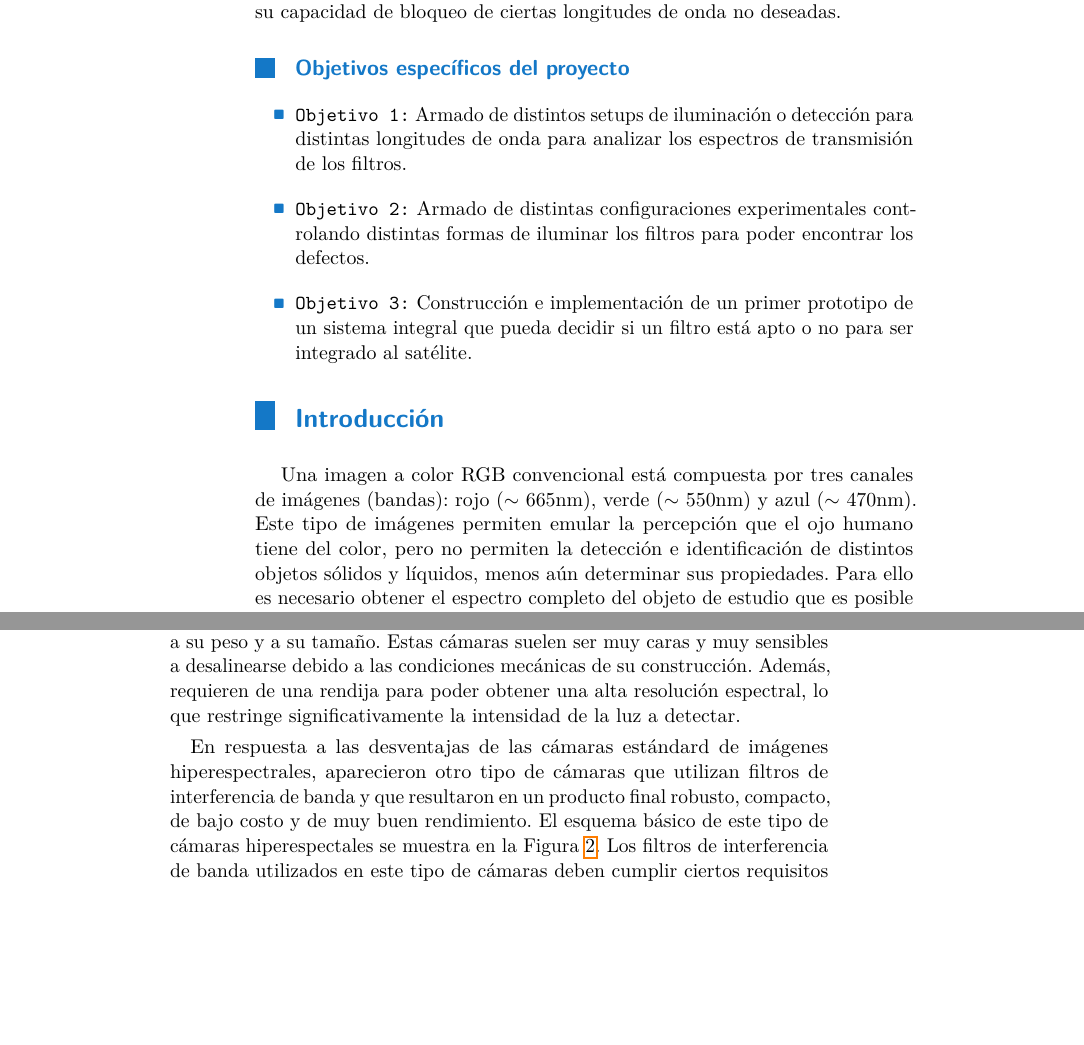
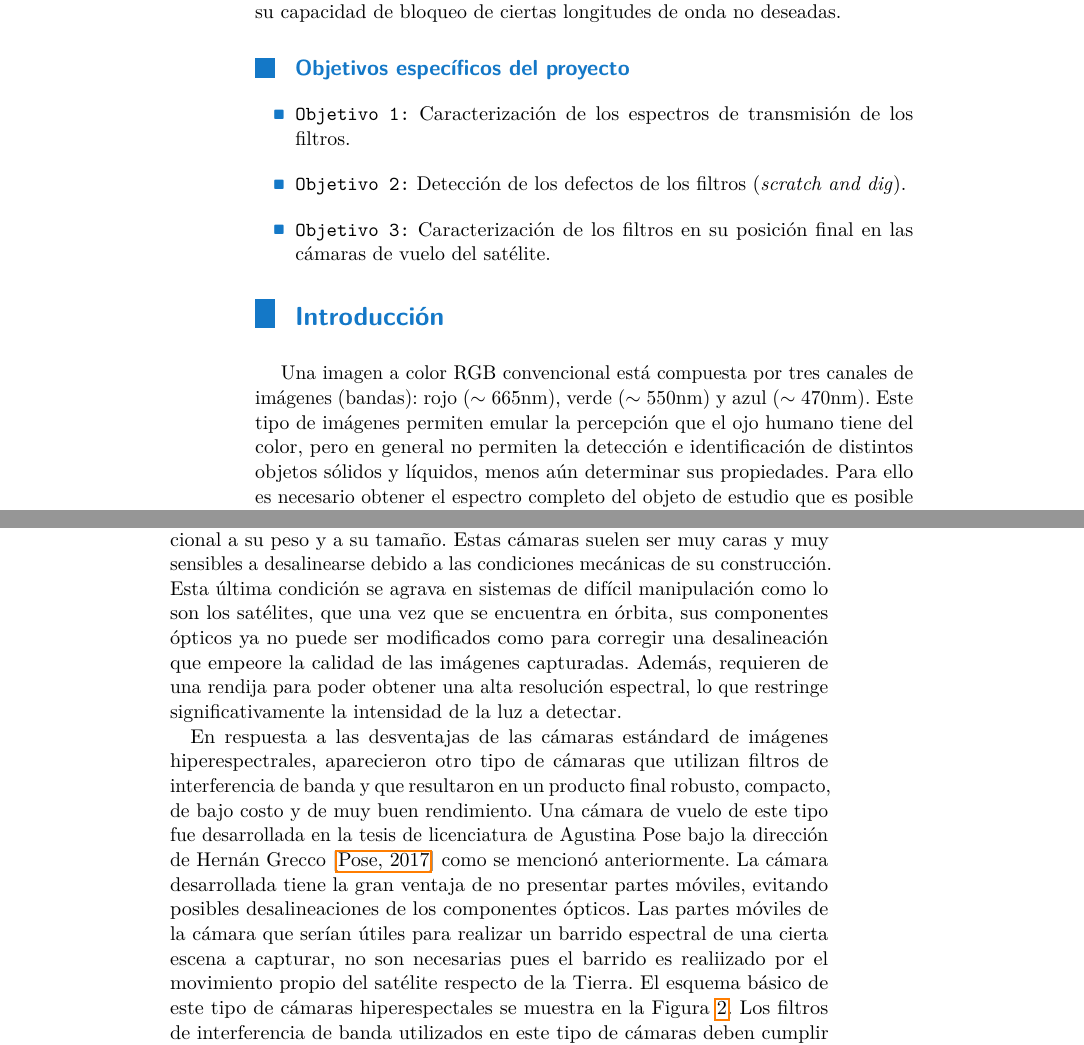
Before and after one commit to jrr1984/master_thesis_jrr10, a LaTeX thesis (tesis_tex/ctuman-mwe.tex): two parts of pages 8 and 9 of 17, joined at a grey line, cut so that both start at the same text, the shorter picture padded with empty space. The pictures show the PDF file tesis_tex/ctuman-mwe.pdf that the author committed with the source.

Commit message:
cambios pre iiyc

```diff
--- a/tesis_tex/ctuman-mwe.tex
+++ b/tesis_tex/ctuman-mwe.tex
@@ -113,16 +134,13 @@ longitudes de onda no deseadas.
 \subsection*{Objetivos específicos del proyecto}
 \begin{itemize}
 
-	\item \texttt{Objetivo 1:} Armado de distintos setups de iluminación
-	o detección para distintas longitudes de onda para analizar los espectros
-	de transmisión de los filtros.
-	\item \texttt{Objetivo 2:} Armado de distintas configuraciones
-	experimentales controlando distintas formas de iluminar los filtros
-	para poder encontrar los defectos.
-	\item \texttt{Objetivo 3:} Construcción e implementación de un primer
-	prototipo de un sistema integral que pueda decidir si un filtro está apto o
-	no para ser integrado al satélite.
-\end{itemize}
+	\item \texttt{Objetivo 1:} Caracterización de los espectros de transmisión
+	de los filtros.
+	\item \texttt{Objetivo 2:} Detección de los defectos de los filtros
+	(\textit{scratch and dig}).
+	\item \texttt{Objetivo 3:} Caracterización de los filtros en su posición
+	final en las cámaras de vuelo
+	del satélite. \end{itemize}
 \section*{Introducción}
 
 \hspace{0.5cm}Una imagen a color RGB convencional está compuesta por tres
@@ -130,4 +148,4 @@ canales de
 imágenes (bandas): rojo
 ($\sim$ 665nm), verde ($\sim$ 550nm) y azul ($\sim$ 470nm). Este tipo de
 imágenes permiten emular la percepción que el ojo humano tiene del color, pero
-no permiten la detección e identificación de distintos objetos sólidos y
+en general no permiten la detección e identificación de distintos objetos
@@ -152,3 +161,7 @@ mientras que las hiperespectrales están formadas por un gran número de bandas
 espectrales (de cientos a miles), con una resolución espectral muy estrecha, de
 unos pocos nm (Ver Figura \ref{fig:spectrus}).
 
+
+\begin{figure}[H]
+	\centering
+	\includegraphics[scale=0.2]{Figs/plan_de_tesis/multivshyper.png}
@@ -155,11 +173,7 @@ unos pocos nm (Ver Figura \ref{fig:spectrus}).
+	\label{fig:spectrus}
+\end{figure}
+
+
 Las cámaras de adquisición de imágenes hiperespectrales estándard utilizan
 redes de difracción o prismas como elementos dispersivos de la luz. La
 distancia requerida entre el sensor de detección y  el componente de difracción
-de la luz,
-hace que este tipo de cámaras sean muy grandes y muy pesadas, dos condiciones
-que por ejemplo en la industria satelital se quieren optimizar fuertemente ya
-que el costo de la puesta en órbita de los satélites es proporcional a su peso
-y a su tamaño.
-Estas cámaras suelen ser muy caras y muy sensibles a desalinearse
-debido a las
-condiciones mecánicas de su construcción. Además, requieren de una rendija
@@ -166,10 +185,22 @@ condiciones mecánicas de su construcción. Además, requieren de una rendija
+Esta última condición se agrava en sistemas de difícil manipulación como lo son
+los satélites, que una vez que se encuentra en órbita, sus componentes ópticos
+ya no puede ser modificados como para corregir una desalineación que empeore la
+calidad de las imágenes capturadas. Además, requieren de una rendija
 para poder obtener una alta resolución espectral, lo que restringe
 significativamente la intensidad de la luz a detectar.
 
 En respuesta a las desventajas de las cámaras estándard de imágenes
 hiperespectrales, aparecieron otro tipo de cámaras que utilizan filtros de
 interferencia de banda y que resultaron en un producto final robusto, compacto,
-de bajo costo y de muy buen rendimiento. El esquema básico de este tipo de
+de bajo costo y de muy buen rendimiento. Una cámara de vuelo
+de este tipo fue desarrollada en la tesis de licenciatura de Agustina Pose bajo
+la dirección de Hernán Grecco \cite{Pose2017} como se mencionó anteriormente.
+La cámara desarrollada tiene la gran ventaja de no presentar partes móviles,
+evitando posibles desalineaciones de los componentes ópticos. Las partes
+móviles de la cámara que serían útiles para realizar un barrido espectral de
+una cierta escena a capturar, no son necesarias pues el barrido es realiizado
+por el movimiento propio del satélite respecto de la Tierra. El esquema básico
+de este tipo de
 cámaras hiperespectales se muestra
 en la Figura \ref{fig:camsens}. Los filtros de interferencia de banda
 utilizados en este tipo de cámaras deben cumplir ciertos requisitos de calidad
```
Also changed, not shown: tesis_tex/ctuman-mwe-cp1250.tex (+7 -7 lines), tesis_tex/ctuman.tex (+19 -19 lines), tesis_tex/refs.bib (+1 -1 lines), tesis_tex/ctuman-mwe-cp1250.pdf, tesis_tex/ctuman-mwe.bbl, tesis_tex/ctuman-mwe.pdf, tesis_tex/ctuman-mwe.tex (133 more changed lines), 10 other files.
